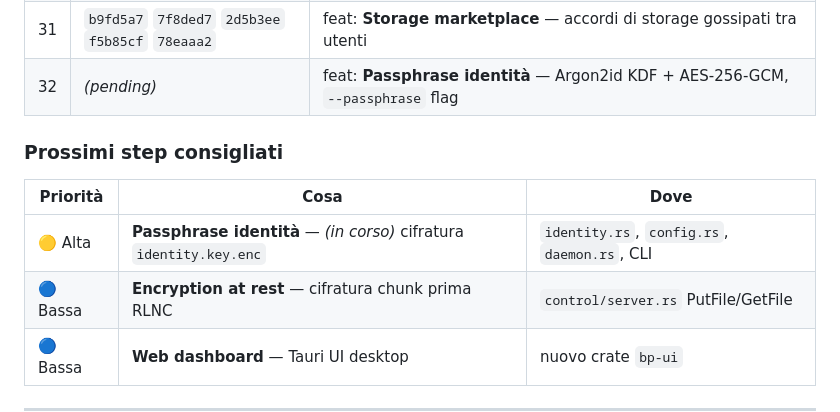
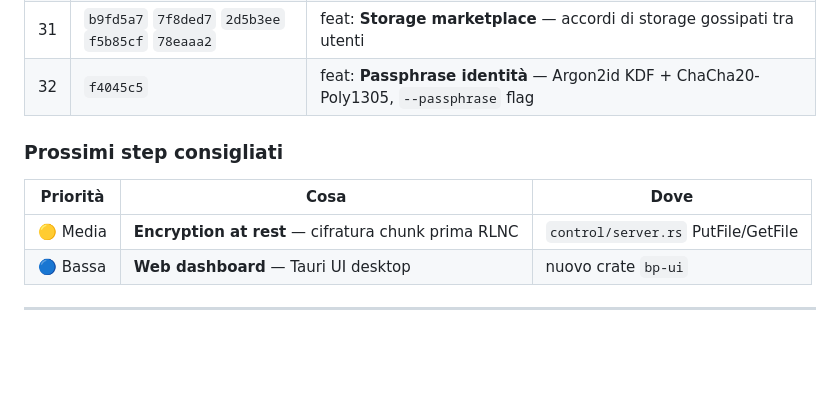
Before and after one commit to Onheiron/BillPouch, a Markdown page: wiki/12-status-roadmap.md, the part around the change. Rendered like a GitHub page; blank space fills up the shorter version.

Commit message:
docs: update roadmap — commit 32 hash + next steps after passphrase feature

```diff
--- a/wiki/12-status-roadmap.md
+++ b/wiki/12-status-roadmap.md
@@ -124,13 +124,12 @@ Ultimo commit verde atteso: branch `main` (post push).
 | 29 | `6e5ca17` `1a258b8` `678007e` | feat: `bp-api` — REST API Axum (GET /status, /peers, /files; POST /hatch, /files; DELETE /services) |
 | 30 | `90cec5e` `1ae4a44` `744f421` `2439865` `1d23d51` `1b02520` | feat: **NAT traversal** — AutoNAT + relay client (`network/behaviour.rs`, `network/mod.rs`) |
 | 31 | `b9fd5a7` `7f8ded7` `2d5b3ee` `f5b85cf` `78eaaa2` | feat: **Storage marketplace** — accordi di storage gossipati tra utenti |
-| 32 | *(pending)* | feat: **Passphrase identità** — Argon2id KDF + AES-256-GCM, `--passphrase` flag |
+| 32 | `f4045c5` | feat: **Passphrase identità** — Argon2id KDF + ChaCha20-Poly1305, `--passphrase` flag |
 
 ### Prossimi step consigliati
 | Priorità | Cosa | Dove |
 |----------|------|------|
-| 🟡 Alta | **Passphrase identità** — *(in corso)* cifratura `identity.key.enc` | `identity.rs`, `config.rs`, `daemon.rs`, CLI |
-| 🔵 Bassa | **Encryption at rest** — cifratura chunk prima RLNC | `control/server.rs` PutFile/GetFile |
+| 🟡 Media | **Encryption at rest** — cifratura chunk prima RLNC | `control/server.rs` PutFile/GetFile |
 | 🔵 Bassa | **Web dashboard** — Tauri UI desktop | nuovo crate `bp-ui` |
 
 ---
```
